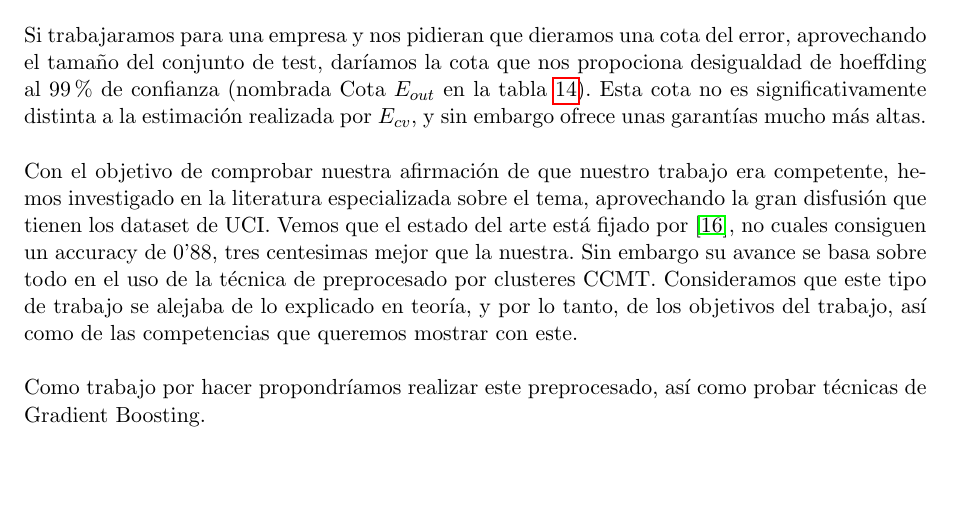
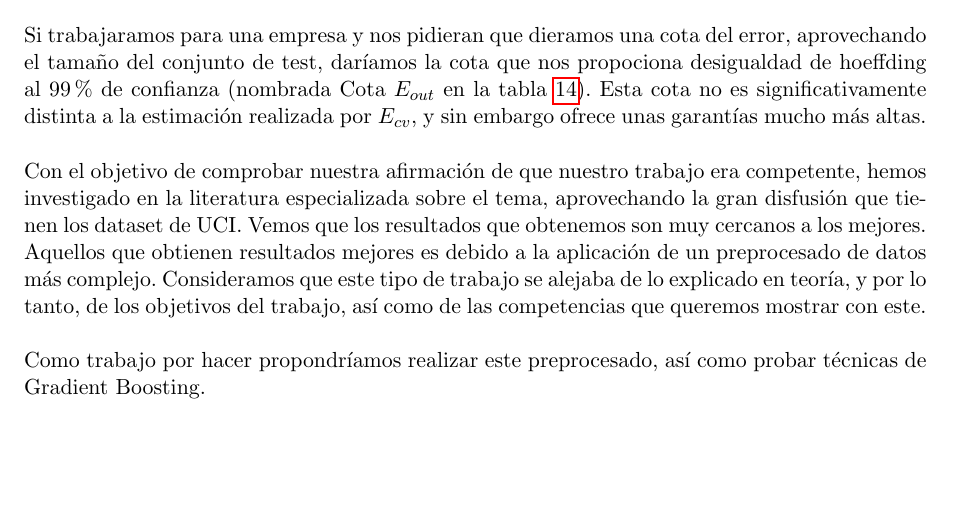
Before and after one commit to amartinruiz23/proyecto-AA, a LaTeX document (memoria/memoria.tex): part of page 15 of 16, cut so that both start at the same text. Compiled offline with pdfLaTeX.

Commit message:
Memoria final final

```diff
--- a/memoria/memoria.tex
+++ b/memoria/memoria.tex
@@ -574,7 +574,7 @@ Teniendo en consideración cada modelo, podemos asegurar que estos han sido cali
 
 Si trabajaramos para una empresa y nos pidieran que dieramos una cota del error, aprovechando el tamaño del conjunto de test, daríamos la cota que nos propociona desigualdad de hoeffding al 99\% de confianza (nombrada Cota $E_{out}$ en la tabla \ref{tab:table-name-error}). Esta cota no es significativamente distinta a la estimación realizada por $E_{cv}$, y sin embargo ofrece unas garantías mucho más altas. \\
 
- Con el objetivo de comprobar nuestra afirmación de que nuestro trabajo era competente, hemos investigado en la literatura especializada sobre el tema, aprovechando la gran disfusión que tienen los dataset de UCI. Vemos que el estado del arte está fijado por \cite{statistical}, no cuales consiguen un accuracy de 0'88, tres centesimas mejor que la nuestra. Sin embargo su avance se basa sobre todo en el uso de la técnica de preprocesado por clusteres CCMT. Consideramos que este tipo de trabajo se alejaba de lo explicado en teoría, y por lo tanto, de los objetivos del trabajo, así como de las competencias que queremos mostrar con este.\\
+ Con el objetivo de comprobar nuestra afirmación de que nuestro trabajo era competente, hemos investigado en la literatura especializada sobre el tema, aprovechando la gran disfusión que tienen los dataset de UCI. Vemos que los resultados que obtenemos son muy cercanos a los mejores. Aquellos que obtienen resultados mejores es debido a la aplicación de un preprocesado de datos más complejo. Consideramos que este tipo de trabajo se alejaba de lo explicado en teoría, y por lo tanto, de los objetivos del trabajo, así como de las competencias que queremos mostrar con este.\\
 
 
  Como trabajo por hacer propondríamos realizar este preprocesado, así como probar técnicas de Gradient Boosting.\\
```
Also changed, not shown: memoria/memoria.pdf.
